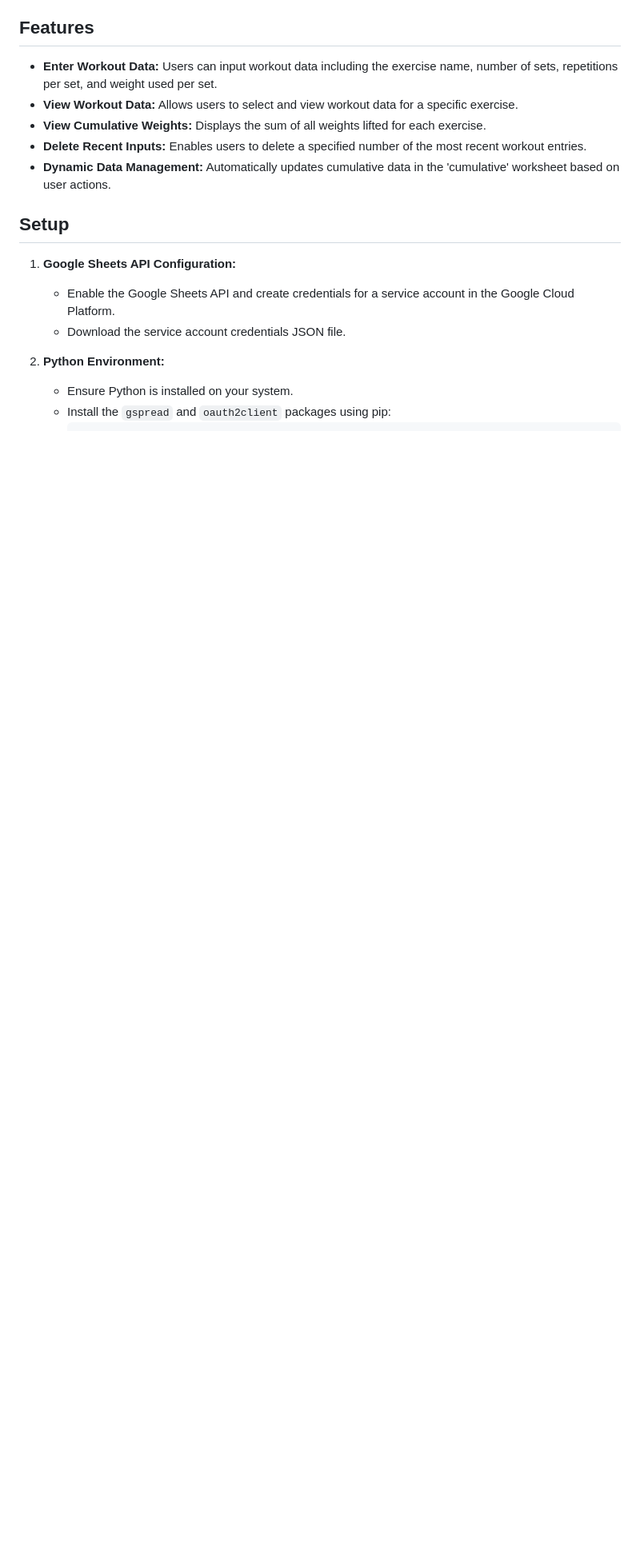
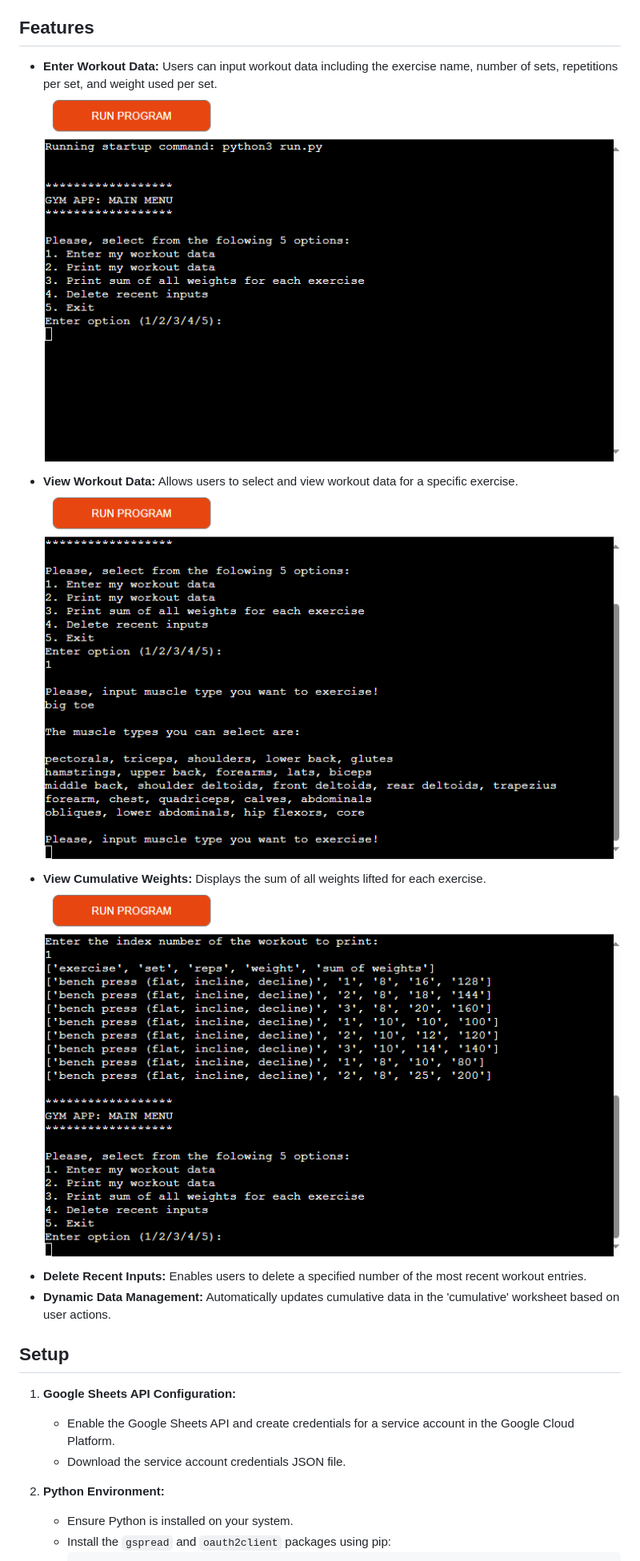
Before and after one commit to RimPeter/gym-app, a Markdown page: README.md, the part around the change. Shown: that part at 80% size. GitHub-like rendering; blank space fills up the shorter version.

Commit message:
Add images to features in readme

```diff
--- a/README.md
+++ b/README.md
@@ -5,8 +5,11 @@ This Python application utilizes Google Sheets through the `gspread` library to
 ## Features
 
 - **Enter Workout Data:** Users can input workout data including the exercise name, number of sets, repetitions per set, and weight used per set.
+  ![Main Menu](images/mainmenu.png)
 - **View Workout Data:** Allows users to select and view workout data for a specific exercise.
+  ![Muscle List](images/musclelist.png)
 - **View Cumulative Weights:** Displays the sum of all weights lifted for each exercise.
+  ![Printed Workout](images/printedworkout.png)
 - **Delete Recent Inputs:** Enables users to delete a specified number of the most recent workout entries.
 - **Dynamic Data Management:** Automatically updates cumulative data in the 'cumulative' worksheet based on user actions.
 
```
Also changed, not shown: images/imputmuscletype.png (renamed from images/Desktop 18-02-2024 21-46-52-171.png), images/mainmenu.png (renamed from images/herokuterminal.png), images/musclelist.png (renamed from images/Desktop 18-02-2024 21-45-41-246.png), images/printedworkout.png (renamed from images/Desktop 18-02-2024 21-29-53-57.png), images/printworkout.png (renamed from images/Desktop 18-02-2024 21-29-35-978.png).
